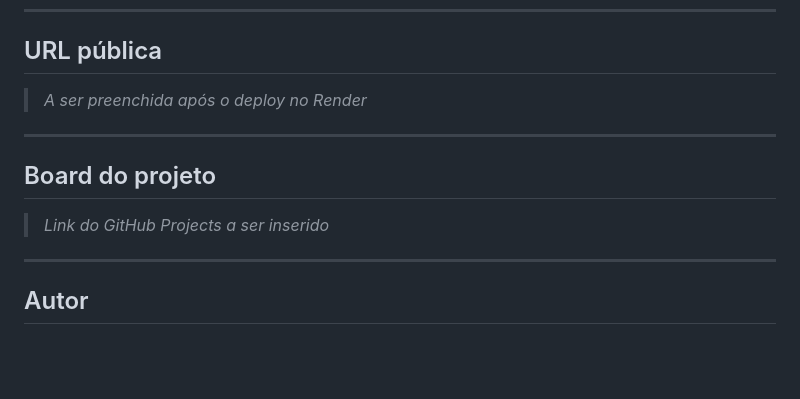
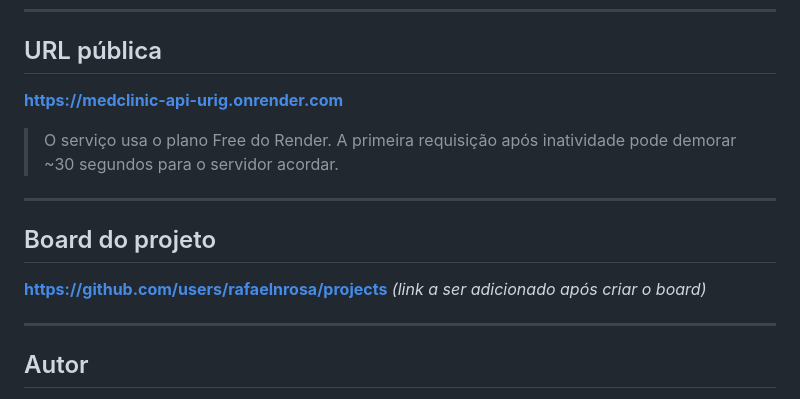
Before and after one commit to rafaelnrosa/BackEndMedClinicAPI-RafaelNovoDaRosa, a Markdown page: README.md, the part around the change. Rendered like a GitHub page; blank space fills up the shorter version.

Commit message:
docs: atualiza README com URL publica e instrucoes de deploy

```diff
--- a/README.md
+++ b/README.md
@@ -231,13 +231,15 @@ src/
 
 ## URL pública
 
-> _A ser preenchida após o deploy no Render_
+**https://medclinic-api-urig.onrender.com**
+
+> O serviço usa o plano Free do Render. A primeira requisição após inatividade pode demorar ~30 segundos para o servidor acordar.
 
 ---
 
 ## Board do projeto
 
-> _Link do GitHub Projects a ser inserido_
+**https://github.com/users/rafaelnrosa/projects** _(link a ser adicionado após criar o board)_
 
 ---
 
```
